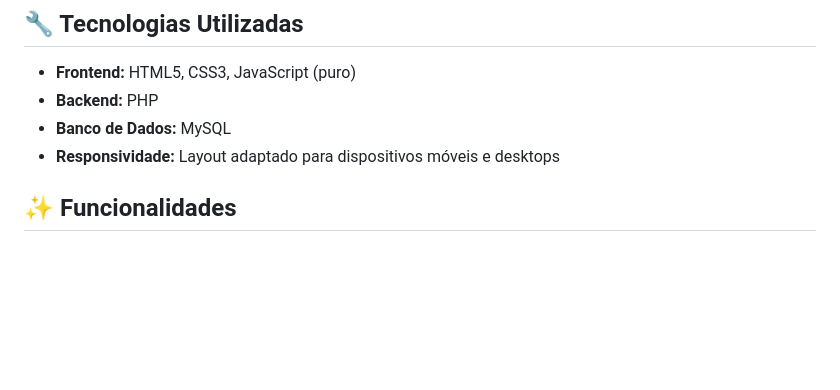
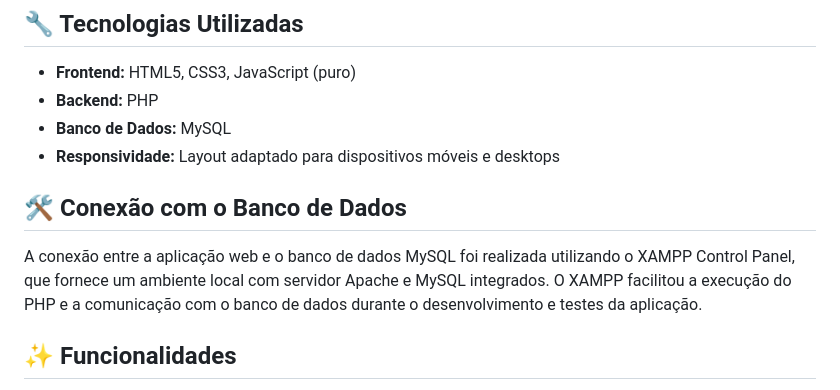
Before and after one commit to FlavioDosReis/Projeto-Integrado---Desenvolvimento-Web---Loja-Virtual, a Markdown page: README.md, the part around the change. Drawn GitHub-style; blank space fills up the shorter version.

```diff
--- a/README.md
+++ b/README.md
@@ -19,6 +19,10 @@ Uma loja virtual desenvolvida com HTML, CSS, JavaScript e PHP, com funcionalidad
 - **Backend:** PHP
 - **Banco de Dados:** MySQL
 - **Responsividade:** Layout adaptado para dispositivos móveis e desktops
+
+## 🛠️ Conexão com o Banco de Dados
+
+A conexão entre a aplicação web e o banco de dados MySQL foi realizada utilizando o XAMPP Control Panel, que fornece um ambiente local com servidor Apache e MySQL integrados. O XAMPP facilitou a execução do PHP e a comunicação com o banco de dados durante o desenvolvimento e testes da aplicação.
 
 ## ✨ Funcionalidades
 
```
